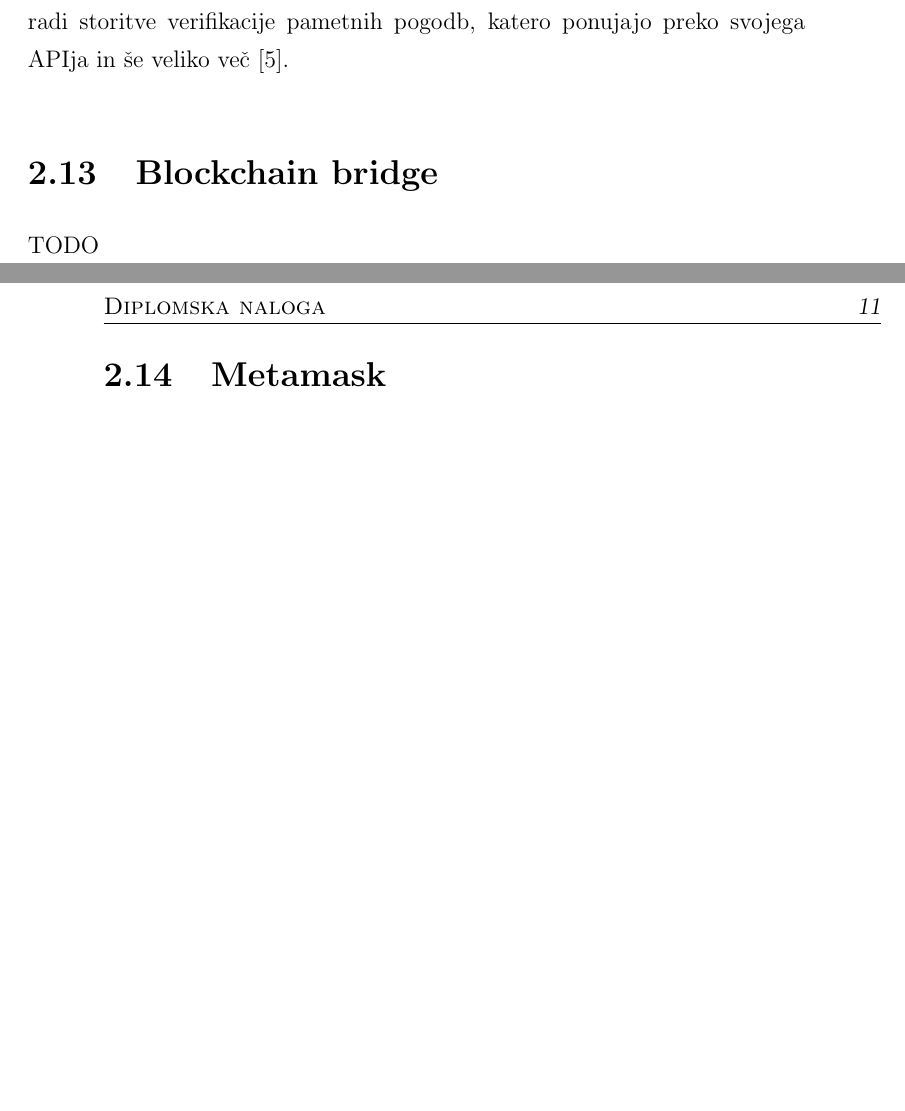
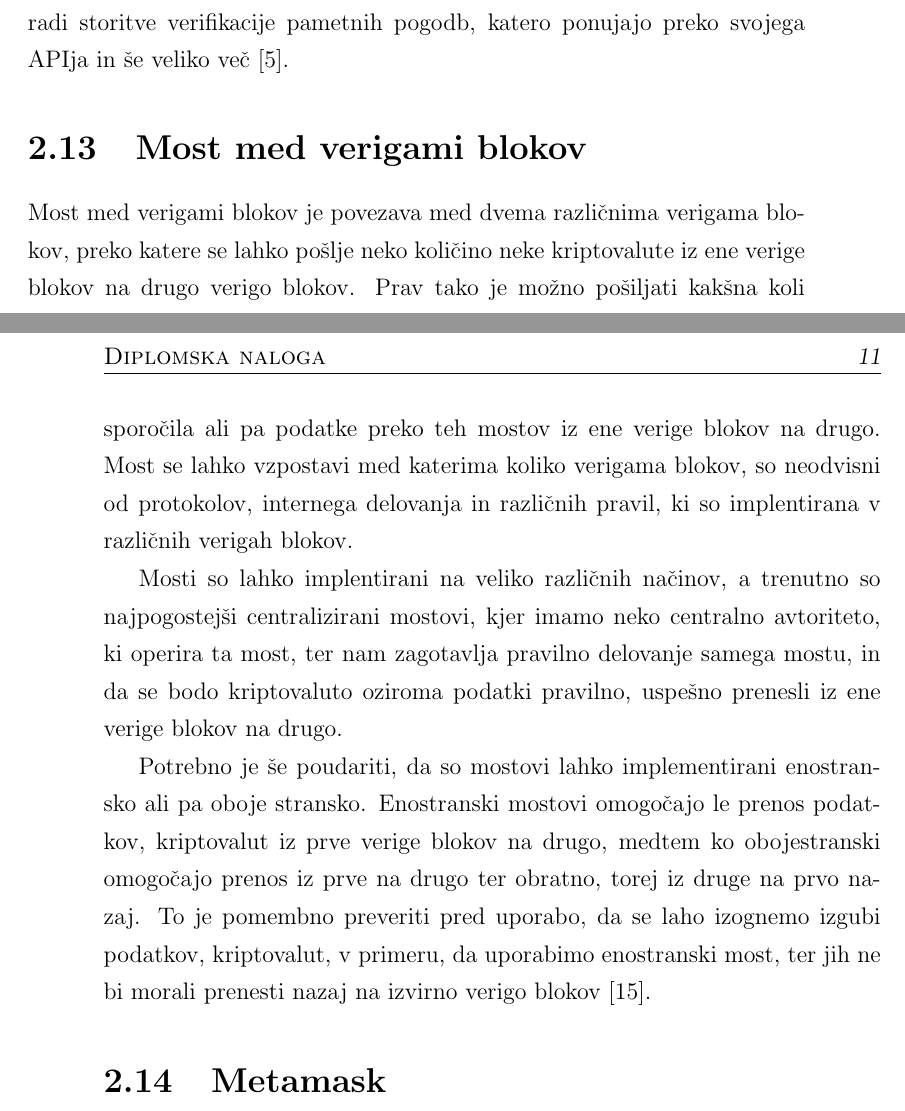
Before and after one commit to rokserak/diploma-latex, a LaTeX thesis (diploma.tex): two parts of pages 26 and 27 of 38, joined at a grey line, cut so that both start at the same text, the shorter picture padded with empty space. Compiled offline with pdfLaTeX.

Commit message:
Most med verigami blokov

```diff
--- a/diploma.tex
+++ b/diploma.tex
@@ -579,8 +579,16 @@ Vključuje veliko funkcionalnosti, kot so recimo prevajanje, testiranje in razhr
 Prav tako ponuja lokalno Ethereum omrežje, na katerem lahko preprosto testiramo svoje aplikacije brez potrebe po Ether kriptovaluti, kar bi potrebovali na ostalih Ethereum omrežjih, ali bi bil to Mainnet, Ropsten, Kovan...
 Glavna prednost Hardhat razvojnega okolja pa so vtiči, katere lahko razvijalci vključijo v samo razvojno okolje, kar nam ponudi še veliko dodatnih funckionalnosti, kot so recimo intergracija z Ethers.js knjižnico, ki je trenutno zelo popularna med Ethereum razvijalci, intergracija z Etherscan raziskovalcem blokov, ki je popularen predvsem zaradi storitve verifikacije pametnih pogodb, katero ponujajo preko svojega APIja in še veliko več \cite{hardhat_docs}.
 
-\section{Blockchain bridge}
-TODO
+\section{Most med verigami blokov}
+Most med verigami blokov je povezava med dvema različnima verigama blokov, preko katere se lahko pošlje neko količino neke kriptovalute iz ene verige blokov na drugo verigo blokov.
+Prav tako je možno pošiljati kakšna koli sporočila ali pa podatke preko teh mostov iz ene verige blokov na drugo.
+Most se lahko vzpostavi med katerima koliko verigama blokov, so neodvisni od protokolov, internega delovanja in različnih pravil, ki so implentirana v različnih verigah blokov.
+
+Mosti so lahko implentirani na veliko različnih načinov, a trenutno so najpogostejši centralizirani mostovi, kjer imamo neko centralno avtoriteto, ki operira ta most, ter nam zagotavlja pravilno delovanje samega mostu, in da se bodo kriptovaluto oziroma podatki pravilno, uspešno prenesli iz ene verige blokov na drugo.
+
+Potrebno je še poudariti, da so mostovi lahko implementirani enostransko ali pa oboje stransko.
+Enostranski mostovi omogočajo le prenos podatkov, kriptovalut iz prve verige blokov na drugo, medtem ko obojestranski omogočajo prenos iz prve na drugo ter obratno, torej iz druge na prvo nazaj.
+To je pomembno preveriti pred uporabo, da se laho izognemo izgubi podatkov, kriptovalut, v primeru, da uporabimo enostranski most, ter jih ne bi morali prenesti nazaj na izvirno verigo blokov \cite{blockchain_bridges_coinmarketcap}.
 
 \section{Metamask}
 TODO
```
Also changed, not shown: literatura.bib (+11 -0 lines).
